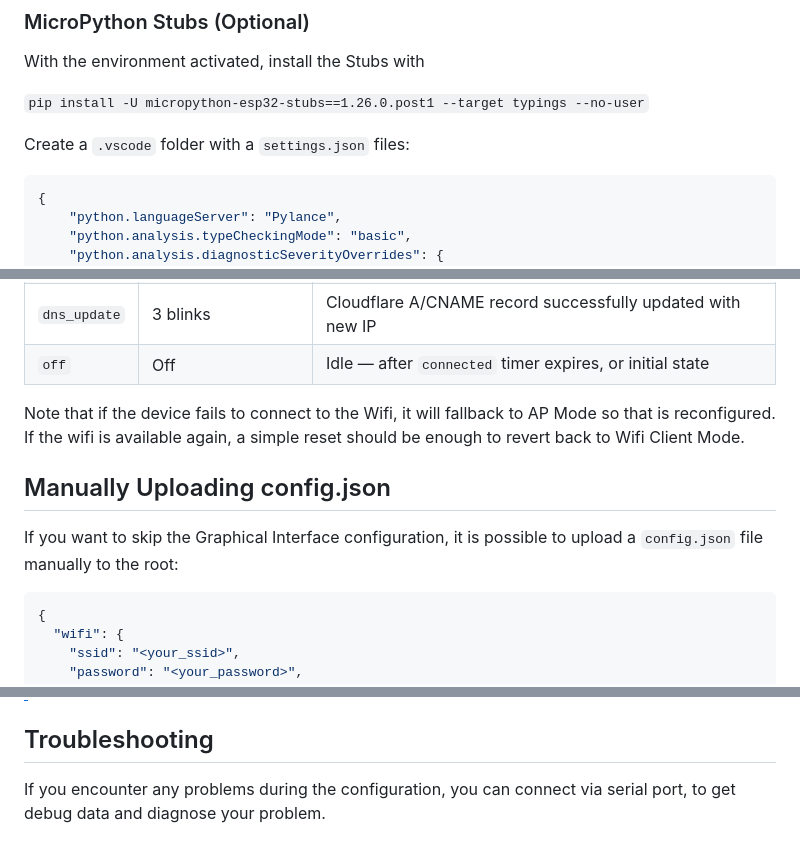
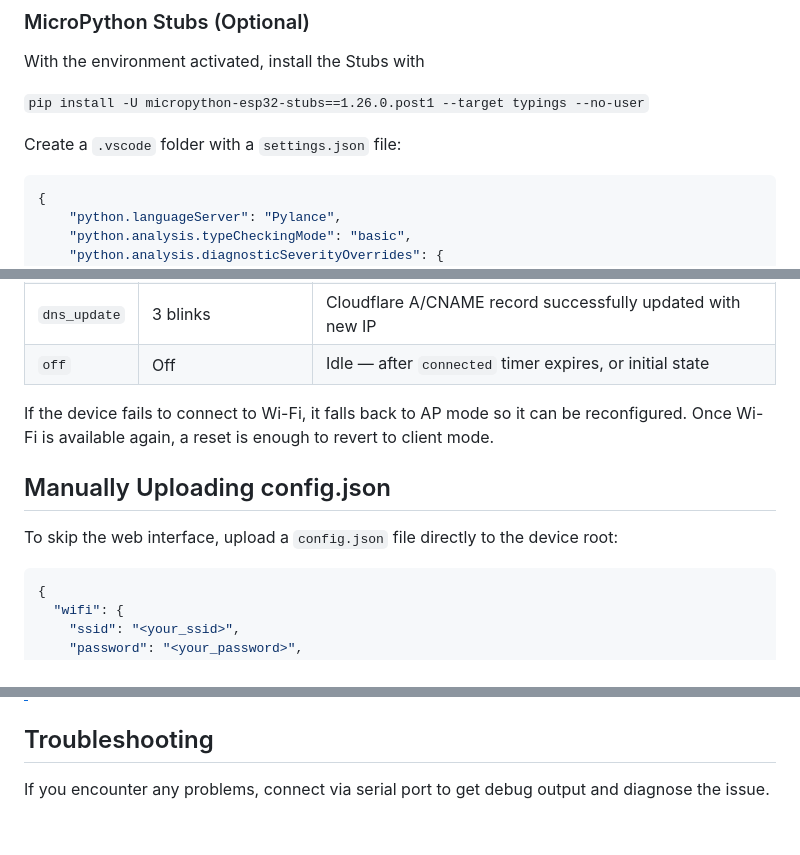
Before and after one commit to benja-opazo/dns-cloudflare-mpy, a Markdown page: README.md, 3 parts joined by grey strips. GitHub-like rendering.

````diff
--- a/README.md
+++ b/README.md
@@ -30,7 +30,7 @@ With the environment activated, install the Stubs with
 
 `pip install -U micropython-esp32-stubs==1.26.0.post1 --target typings --no-user`
 
-Create a `.vscode` folder with a `settings.json` files:
+Create a `.vscode` folder with a `settings.json` file:
 
 ```json
 {
@@ -87,11 +87,11 @@ The project is configured so that if a led present in `PIN 2` shows the current
 | `dns_update` | 3 blinks | Cloudflare A/CNAME record successfully updated with new IP |
 | `off` | Off | Idle — after `connected` timer expires, or initial state |
 
-Note that if the device fails to connect to the Wifi, it will fallback to AP Mode so that is reconfigured. If the wifi is available again, a simple reset should be enough to revert back to Wifi Client Mode.
+If the device fails to connect to Wi-Fi, it falls back to AP mode so it can be reconfigured. Once Wi-Fi is available again, a reset is enough to revert to client mode.
 
 ## Manually Uploading config.json
 
-If you want to skip the Graphical Interface configuration, it is possible to upload a `config.json` file manually to the root:
+To skip the web interface, upload a `config.json` file directly to the device root:
 
 ```json
 {
@@ -118,4 +118,4 @@ mpremote fs cp config.json :/
 
 ## Troubleshooting
 
-If you encounter any problems during the configuration, you can connect via serial port, to get debug data and diagnose your problem.
+If you encounter any problems, connect via serial port to get debug output and diagnose the issue.
````
Also changed, not shown: other parts of README.md (+7 -7 lines).
